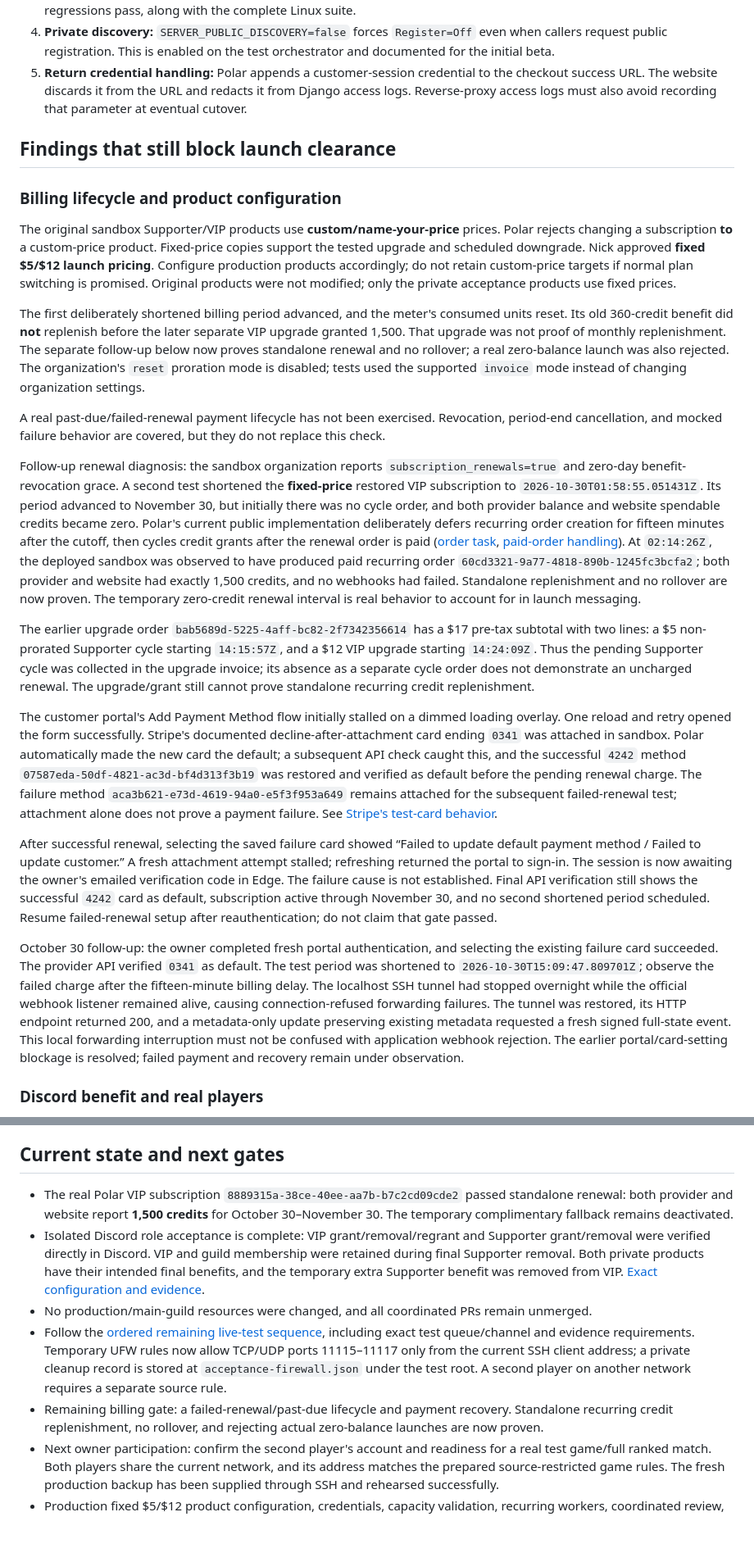
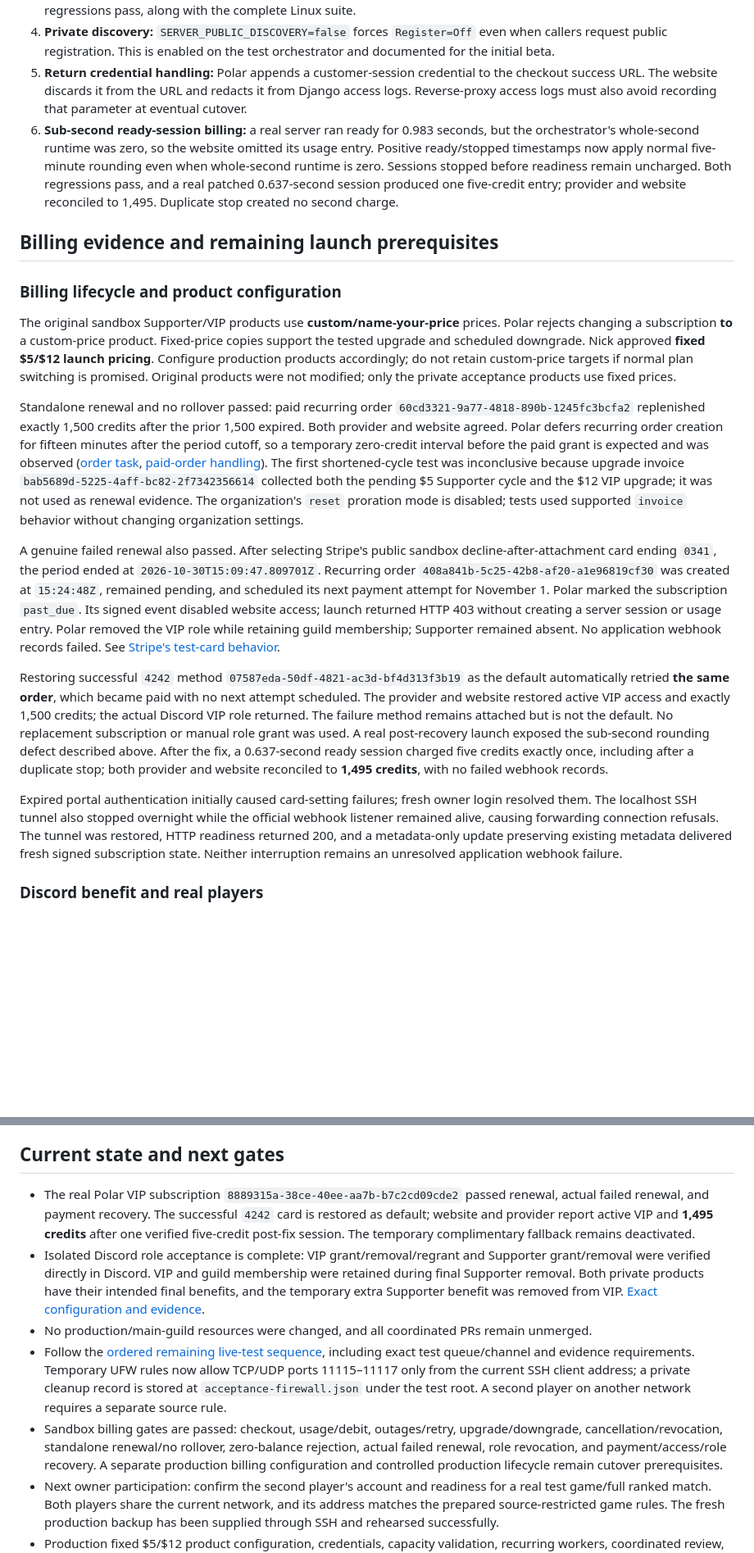
Before and after one commit to SecondRobotics/SecondWebsite, a Markdown page: docs/premium-acceptance-2026-10-29.md, 2 parts joined by grey strips. Shown at 82% size. Drawn GitHub-style; blank space fills up the shorter version.

```diff
--- a/docs/premium-acceptance-2026-10-29.md
+++ b/docs/premium-acceptance-2026-10-29.md
@@ -49,26 +50,21 @@ On October 30, a fresh production SQLite snapshot was copied into private local
 3. **SQLite callback/response races:** stop-response recording, launch-response recording, and callback ownership lookup could upgrade a retained read lock while another writer was active. Stop uses a guarded SQL update; launch locks the user before reading; callback ownership is resolved before its write transaction. Three concurrent file-backed SQLite regressions pass, along with the complete Linux suite.
 4. **Private discovery:** `SERVER_PUBLIC_DISCOVERY=false` forces `Register=Off` even when callers request public registration. This is enabled on the test orchestrator and documented for the initial beta.
 5. **Return credential handling:** Polar appends a customer-session credential to the checkout success URL. The website discards it from the URL and redacts it from Django access logs. Reverse-proxy access logs must also avoid recording that parameter at eventual cutover.
+6. **Sub-second ready-session billing:** a real server ran ready for 0.983 seconds, but the orchestrator's whole-second runtime was zero, so the website omitted its usage entry. Positive ready/stopped timestamps now apply normal five-minute rounding even when whole-second runtime is zero. Sessions stopped before readiness remain uncharged. Both regressions pass, and a real patched 0.637-second session produced one five-credit entry; provider and website reconciled to 1,495. Duplicate stop created no second charge.
 
-## Findings that still block launch clearance
+## Billing evidence and remaining launch prerequisites
 
 ### Billing lifecycle and product configuration
 
 The original sandbox Supporter/VIP products use **custom/name-your-price** prices. Polar rejects changing a subscription **to** a custom-price product. Fixed-price copies support the tested upgrade and scheduled downgrade. Nick approved **fixed $5/$12 launch pricing**. Configure production products accordingly; do not retain custom-price targets if normal plan switching is promised. Original products were not modified; only the private acceptance products use fixed prices.
 
-The first deliberately shortened billing period advanced, and the meter's consumed units reset. Its old 360-credit benefit did **not** replenish before the later separate VIP upgrade granted 1,500. That upgrade was not proof of monthly replenishment. The separate follow-up below now proves standalone renewal and no rollover; a real zero-balance launch was also rejected. The organization's `reset` proration mode is disabled; tests used the supported `invoice` mode instead of changing organization settings.
+Standalone renewal and no rollover passed: paid recurring order `60cd3321-9a77-4818-890b-1245fc3bcfa2` replenished exactly 1,500 credits after the prior 1,500 expired. Both provider and website agreed. Polar defers recurring order creation for fifteen minutes after the period cutoff, so a temporary zero-credit interval before the paid grant is expected and was observed ([order task](https://github.com/polarsource/polar/blob/main/server/polar/order/tasks.py), [paid-order handling](https://github.com/polarsource/polar/blob/main/server/polar/order/service.py)). The first shortened-cycle test was inconclusive because upgrade invoice `bab5689d-5225-4aff-bc82-2f7342356614` collected both the pending $5 Supporter cycle and the $12 VIP upgrade; it was not used as renewal evidence. The organization's `reset` proration mode is disabled; tests used supported `invoice` behavior without changing organization settings.
 
-A real past-due/failed-renewal payment lifecycle has not been exercised. Revocation, period-end cancellation, and mocked failure behavior are covered, but they do not replace this check.
+A genuine failed renewal also passed. After selecting Stripe's public sandbox decline-after-attachment card ending `0341`, the period ended at `2026-10-30T15:09:47.809701Z`. Recurring order `408a841b-5c25-42b8-af20-a1e96819cf30` was created at `15:24:48Z`, remained pending, and scheduled its next payment attempt for November 1. Polar marked the subscription `past_due`. Its signed event disabled website access; launch returned HTTP 403 without creating a server session or usage entry. Polar removed the VIP role while retaining guild membership; Supporter remained absent. No application webhook records failed. See [Stripe's test-card behavior](https://docs.stripe.com/testing#declined-payments).
 
-Follow-up renewal diagnosis: the sandbox organization reports `subscription_renewals=true` and zero-day benefit-revocation grace. A second test shortened the **fixed-price** restored VIP subscription to `2026-10-30T01:58:55.051431Z`. Its period advanced to November 30, but initially there was no cycle order, and both provider balance and website spendable credits became zero. Polar's current public implementation deliberately defers recurring order creation for fifteen minutes after the cutoff, then cycles credit grants after the renewal order is paid ([order task](https://github.com/polarsource/polar/blob/main/server/polar/order/tasks.py), [paid-order handling](https://github.com/polarsource/polar/blob/main/server/polar/order/service.py)). At `02:14:26Z`, the deployed sandbox was observed to have produced paid recurring order `60cd3321-9a77-4818-890b-1245fc3bcfa2`; both provider and website had exactly 1,500 credits, and no webhooks had failed. Standalone replenishment and no rollover are now proven. The temporary zero-credit renewal interval is real behavior to account for in launch messaging.
+Restoring successful `4242` method `07587eda-50df-4821-ac3d-bf4d313f3b19` as the default automatically retried **the same order**, which became paid with no next attempt scheduled. The provider and website restored active VIP access and exactly 1,500 credits; the actual Discord VIP role returned. The failure method remains attached but is not the default. No replacement subscription or manual role grant was used. A real post-recovery launch exposed the sub-second rounding defect described above. After the fix, a 0.637-second ready session charged five credits exactly once, including after a duplicate stop; both provider and website reconciled to **1,495 credits**, with no failed webhook records.
 
-The earlier upgrade order `bab5689d-5225-4aff-bc82-2f7342356614` has a $17 pre-tax subtotal with two lines: a $5 non-prorated Supporter cycle starting `14:15:57Z`, and a $12 VIP upgrade starting `14:24:09Z`. Thus the pending Supporter cycle was collected in the upgrade invoice; its absence as a separate cycle order does not demonstrate an uncharged renewal. The upgrade/grant still cannot prove standalone recurring credit replenishment.
-
-The customer portal's Add Payment Method flow initially stalled on a dimmed loading overlay. One reload and retry opened the form successfully. Stripe's documented decline-after-attachment card ending `0341` was attached in sandbox. Polar automatically made the new card the default; a subsequent API check caught this, and the successful `4242` method `07587eda-50df-4821-ac3d-bf4d313f3b19` was restored and verified as default before the pending renewal charge. The failure method `aca3b621-e73d-4619-94a0-e5f3f953a649` remains attached for the subsequent failed-renewal test; attachment alone does not prove a payment failure. See [Stripe's test-card behavior](https://docs.stripe.com/testing#declined-payments).
-
-After successful renewal, selecting the saved failure card showed “Failed to update default payment method / Failed to update customer.” A fresh attachment attempt stalled; refreshing returned the portal to sign-in. The session is now awaiting the owner's emailed verification code in Edge. The failure cause is not established. Final API verification still shows the successful `4242` card as default, subscription active through November 30, and no second shortened period scheduled. Resume failed-renewal setup after reauthentication; do not claim that gate passed.
-
-October 30 follow-up: the owner completed fresh portal authentication, and selecting the existing failure card succeeded. The provider API verified `0341` as default. The test period was shortened to `2026-10-30T15:09:47.809701Z`; observe the failed charge after the fifteen-minute billing delay. The localhost SSH tunnel had stopped overnight while the official webhook listener remained alive, causing connection-refused forwarding failures. The tunnel was restored, its HTTP endpoint returned 200, and a metadata-only update preserving existing metadata requested a fresh signed full-state event. This local forwarding interruption must not be confused with application webhook rejection. The earlier portal/card-setting blockage is resolved; failed payment and recovery remain under observation.
+Expired portal authentication initially caused card-setting failures; fresh owner login resolved them. The localhost SSH tunnel also stopped overnight while the official webhook listener remained alive, causing forwarding connection refusals. The tunnel was restored, HTTP readiness returned 200, and a metadata-only update preserving existing metadata delivered fresh signed subscription state. Neither interruption remains an unresolved application webhook failure.
 
 ### Discord benefit and real players
 
@@ -111,10 +107,10 @@ The copied catalog's stale saved-presets promise was cleaned using the existing
 
 ## Current state and next gates
 
-- The real Polar VIP subscription `8889315a-38ce-40ee-aa7b-b7c2cd09cde2` passed standalone renewal: both provider and website report **1,500 credits** for October 30–November 30. The temporary complimentary fallback remains deactivated.
+- The real Polar VIP subscription `8889315a-38ce-40ee-aa7b-b7c2cd09cde2` passed renewal, actual failed renewal, and payment recovery. The successful `4242` card is restored as default; website and provider report active VIP and **1,495 credits** after one verified five-credit post-fix session. The temporary complimentary fallback remains deactivated.
 - Isolated Discord role acceptance is complete: VIP grant/removal/regrant and Supporter grant/removal were verified directly in Discord. VIP and guild membership were retained during final Supporter removal. Both private products have their intended final benefits, and the temporary extra Supporter benefit was removed from VIP. [Exact configuration and evidence](premium-discord-test-setup.md).
 - No production/main-guild resources were changed, and all coordinated PRs remain unmerged.
 - Follow the [ordered remaining live-test sequence](premium-live-test-sequence.md), including exact test queue/channel and evidence requirements. Temporary UFW rules now allow TCP/UDP ports 11115–11117 only from the current SSH client address; a private cleanup record is stored at `acceptance-firewall.json` under the test root. A second player on another network requires a separate source rule.
-- Remaining billing gate: a failed-renewal/past-due lifecycle and payment recovery. Standalone recurring credit replenishment, no rollover, and rejecting actual zero-balance launches are now proven.
+- Sandbox billing gates are passed: checkout, usage/debit, outages/retry, upgrade/downgrade, cancellation/revocation, standalone renewal/no rollover, zero-balance rejection, actual failed renewal, role revocation, and payment/access/role recovery. A separate production billing configuration and controlled production lifecycle remain cutover prerequisites.
 - Next owner participation: confirm the second player's account and readiness for a real test game/full ranked match. Both players share the current network, and its address matches the prepared source-restricted game rules. The fresh production backup has been supplied through SSH and rehearsed successfully.
 - Production fixed $5/$12 product configuration, credentials, capacity validation, recurring workers, coordinated review, and separate cutover authorization remain required before launch.
```
Also changed, not shown: other parts of docs/premium-acceptance-2026-10-29.md (+2 -1 lines), docs/premium-live-test-sequence.md (+6 -7 lines), docs/premium-release-checklist.md (+1 -1 lines).
